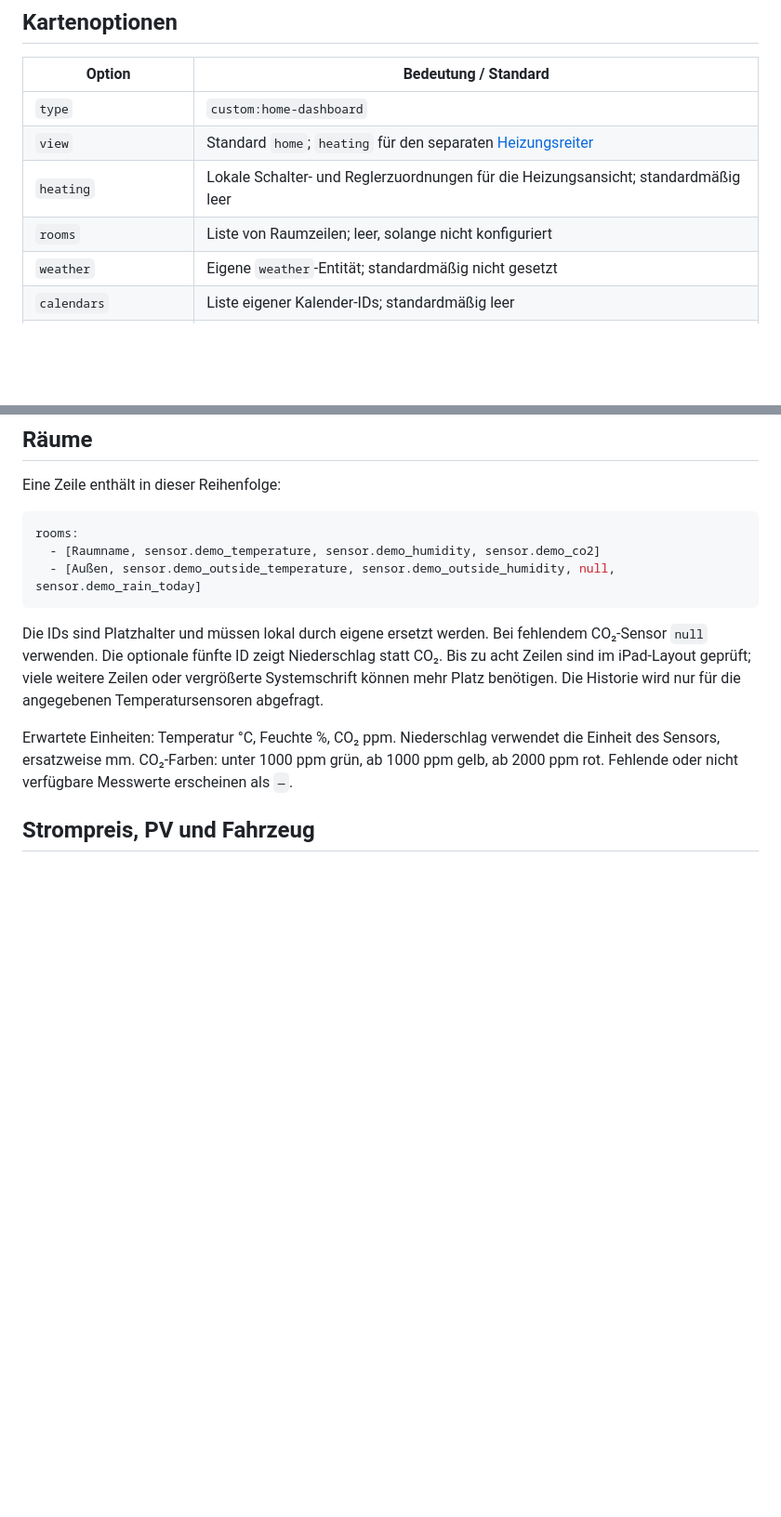
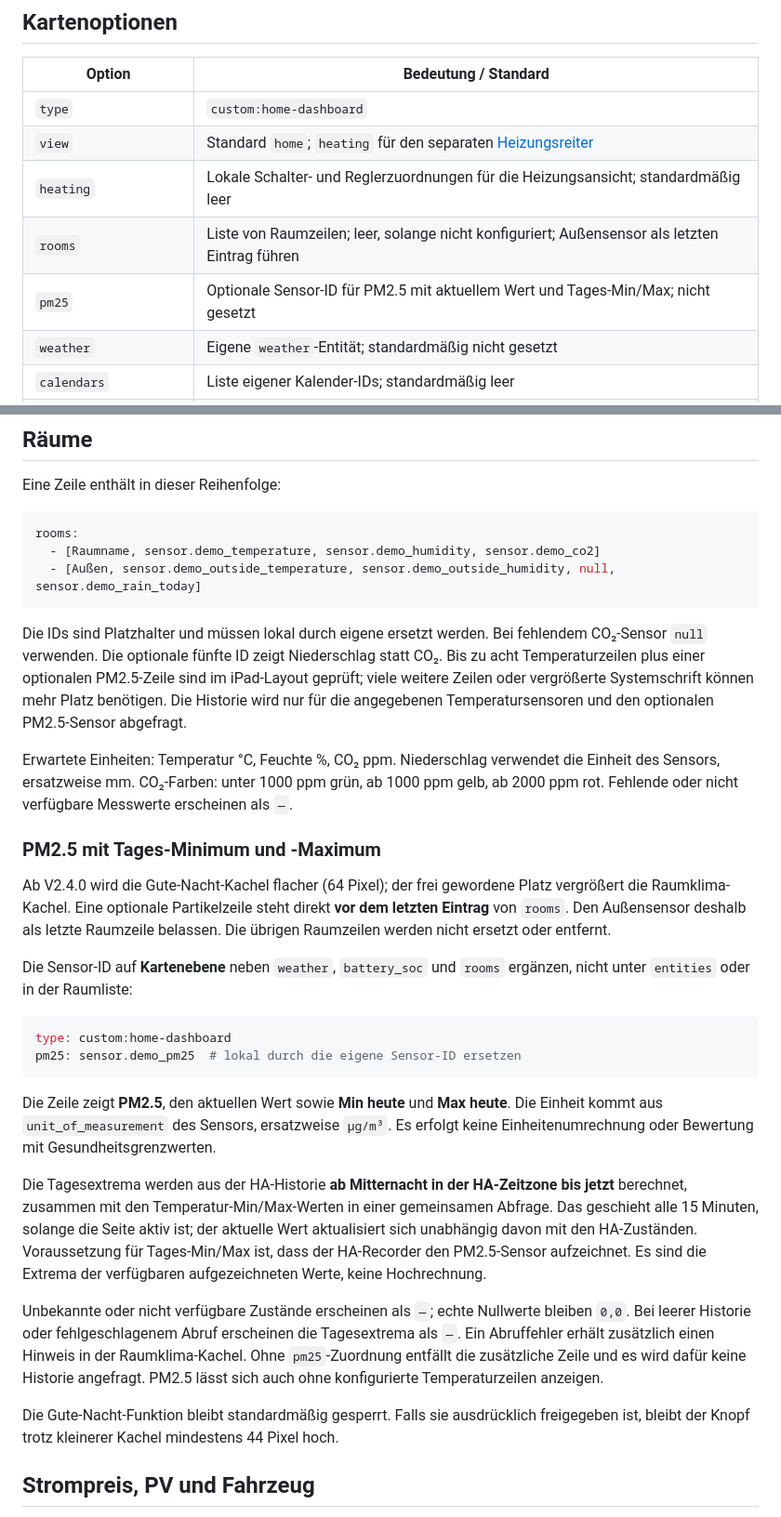
Before and after one commit to CommanderReiker/Homedashboard-iPad, a Markdown page: docs/CONFIGURATION.md, 2 parts joined by grey strips. Shown at 93% size. GitHub-like rendering; blank space fills up the shorter version.

Commit message:
Add PM2.5 daily extrema and expand climate tile

````diff
--- a/docs/CONFIGURATION.md
+++ b/docs/CONFIGURATION.md
@@ -9,7 +9,8 @@ Eigene Entitäts-IDs gehören in den **Rohkonfigurationseditor des eigenen HA-Da
 | `type` | `custom:home-dashboard` |
 | `view` | Standard `home`; `heating` für den separaten [Heizungsreiter](HEATING.md) |
 | `heating` | Lokale Schalter- und Reglerzuordnungen für die Heizungsansicht; standardmäßig leer |
-| `rooms` | Liste von Raumzeilen; leer, solange nicht konfiguriert |
+| `rooms` | Liste von Raumzeilen; leer, solange nicht konfiguriert; Außensensor als letzten Eintrag führen |
+| `pm25` | Optionale Sensor-ID für PM2.5 mit aktuellem Wert und Tages-Min/Max; nicht gesetzt |
 | `weather` | Eigene `weather`-Entität; standardmäßig nicht gesetzt |
 | `calendars` | Liste eigener Kalender-IDs; standardmäßig leer |
 | `battery_soc` | Sensor für Speicher-Ladezustand in Prozent; nicht gesetzt |
@@ -32,9 +33,28 @@ rooms:
   - [Außen, sensor.demo_outside_temperature, sensor.demo_outside_humidity, null, sensor.demo_rain_today]
 ```
 
-Die IDs sind Platzhalter und müssen lokal durch eigene ersetzt werden. Bei fehlendem CO₂-Sensor `null` verwenden. Die optionale fünfte ID zeigt Niederschlag statt CO₂. Bis zu acht Zeilen sind im iPad-Layout geprüft; viele weitere Zeilen oder vergrößerte Systemschrift können mehr Platz benötigen. Die Historie wird nur für die angegebenen Temperatursensoren abgefragt.
+Die IDs sind Platzhalter und müssen lokal durch eigene ersetzt werden. Bei fehlendem CO₂-Sensor `null` verwenden. Die optionale fünfte ID zeigt Niederschlag statt CO₂. Bis zu acht Temperaturzeilen plus einer optionalen PM2.5-Zeile sind im iPad-Layout geprüft; viele weitere Zeilen oder vergrößerte Systemschrift können mehr Platz benötigen. Die Historie wird nur für die angegebenen Temperatursensoren und den optionalen PM2.5-Sensor abgefragt.
 
 Erwartete Einheiten: Temperatur °C, Feuchte %, CO₂ ppm. Niederschlag verwendet die Einheit des Sensors, ersatzweise mm. CO₂-Farben: unter 1000 ppm grün, ab 1000 ppm gelb, ab 2000 ppm rot. Fehlende oder nicht verfügbare Messwerte erscheinen als `—`.
+
+### PM2.5 mit Tages-Minimum und -Maximum
+
+Ab V2.4.0 wird die Gute-Nacht-Kachel flacher (64 Pixel); der frei gewordene Platz vergrößert die Raumklima-Kachel. Eine optionale Partikelzeile steht direkt **vor dem letzten Eintrag** von `rooms`. Den Außensensor deshalb als letzte Raumzeile belassen. Die übrigen Raumzeilen werden nicht ersetzt oder entfernt.
+
+Die Sensor-ID auf **Kartenebene** neben `weather`, `battery_soc` und `rooms` ergänzen, nicht unter `entities` oder in der Raumliste:
+
+```yaml
+type: custom:home-dashboard
+pm25: sensor.demo_pm25  # lokal durch die eigene Sensor-ID ersetzen
+```
+
+Die Zeile zeigt **PM2.5**, den aktuellen Wert sowie **Min heute** und **Max heute**. Die Einheit kommt aus `unit_of_measurement` des Sensors, ersatzweise `µg/m³`. Es erfolgt keine Einheitenumrechnung oder Bewertung mit Gesundheitsgrenzwerten.
+
+Die Tagesextrema werden aus der HA-Historie **ab Mitternacht in der HA-Zeitzone bis jetzt** berechnet, zusammen mit den Temperatur-Min/Max-Werten in einer gemeinsamen Abfrage. Das geschieht alle 15 Minuten, solange die Seite aktiv ist; der aktuelle Wert aktualisiert sich unabhängig davon mit den HA-Zuständen. Voraussetzung für Tages-Min/Max ist, dass der HA-Recorder den PM2.5-Sensor aufzeichnet. Es sind die Extrema der verfügbaren aufgezeichneten Werte, keine Hochrechnung.
+
+Unbekannte oder nicht verfügbare Zustände erscheinen als `—`; echte Nullwerte bleiben `0,0`. Bei leerer Historie oder fehlgeschlagenem Abruf erscheinen die Tagesextrema als `—`. Ein Abruffehler erhält zusätzlich einen Hinweis in der Raumklima-Kachel. Ohne `pm25`-Zuordnung entfällt die zusätzliche Zeile und es wird dafür keine Historie angefragt. PM2.5 lässt sich auch ohne konfigurierte Temperaturzeilen anzeigen.
+
+Die Gute-Nacht-Funktion bleibt standardmäßig gesperrt. Falls sie ausdrücklich freigegeben ist, bleibt der Knopf trotz kleinerer Kachel mindestens 44 Pixel hoch.
 
 ## Strompreis, PV und Fahrzeug
 
````
Also changed, not shown: README.md (+11 -2 lines), docs/releases/v2.4.0.md (added, +11 -0 lines), docs/demo.png, 6 other files.
